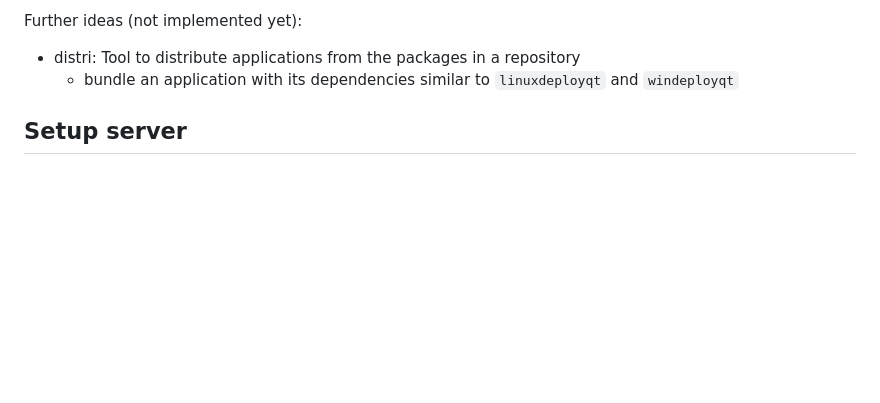
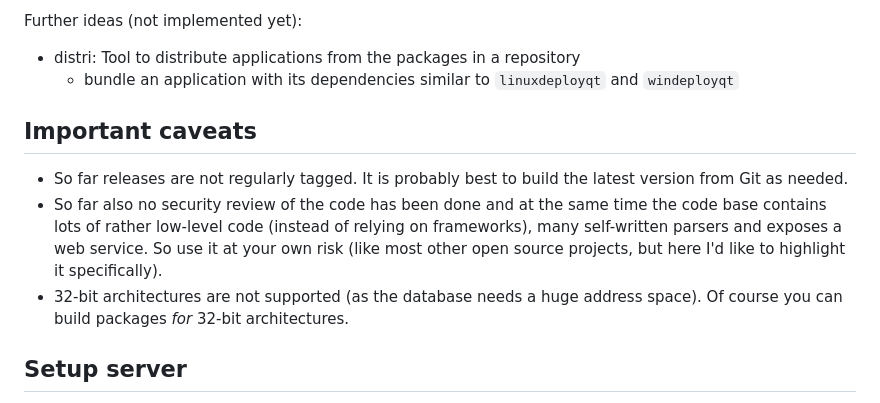
Before and after one commit to Martchus/arch-repo-manager, a Markdown page: README.md, the part around the change. Drawn GitHub-style; blank space fills up the shorter version.

Commit message:
Document caveats

```diff
--- a/README.md
+++ b/README.md
@@ -42,6 +42,16 @@ Further ideas (not implemented yet):
 * distri: Tool to distribute applications from the packages in a repository
     * bundle an application with its dependencies similar to `linuxdeployqt`
       and `windeployqt`
+
+## Important caveats
+* So far releases are not regularly tagged. It is probably best to build the latest version
+  from Git as needed.
+* So far also no security review of the code has been done and at the same time the code
+  base contains lots of rather low-level code (instead of relying on frameworks), many
+  self-written parsers and exposes a web service. So use it at your own risk (like most
+  other open source projects, but here I'd like to highlight it specifically).
+* 32-bit architectures are  not supported (as the database needs a huge address space). Of
+  course you can build packages *for* 32-bit architectures.
 
 ## Setup server
 An example config files can be found in this repository, see the `srv/doc`
```
